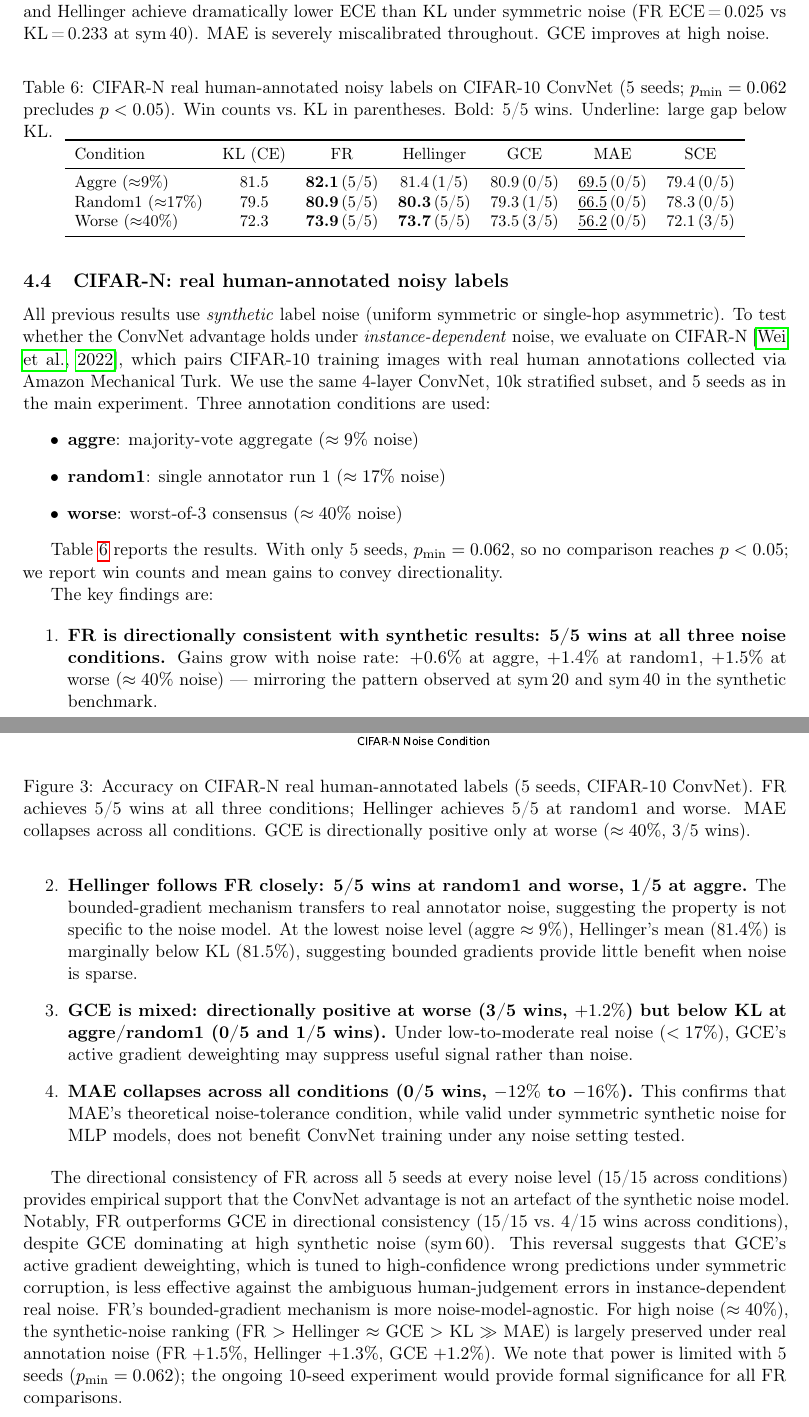
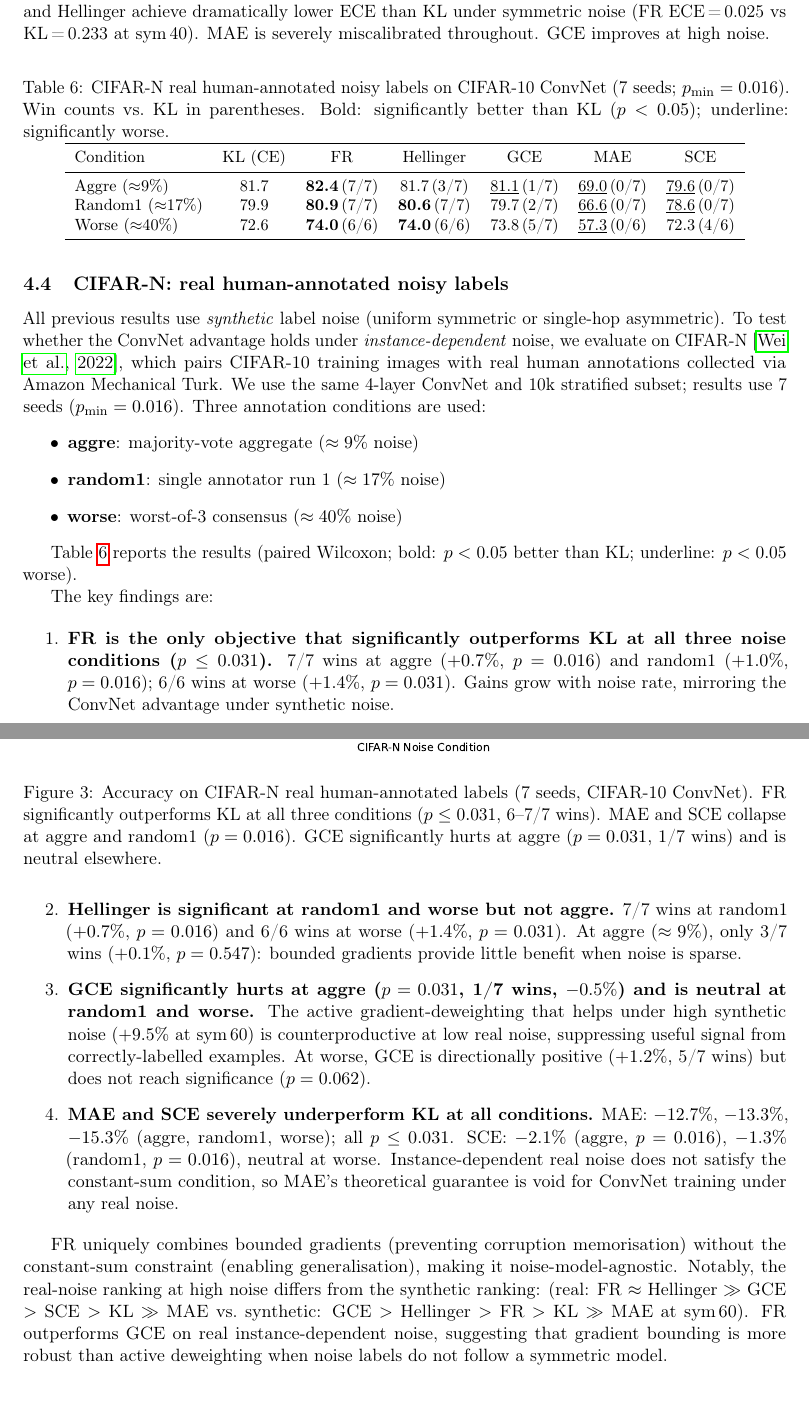
Before and after one commit to mbottoni/fisher-rao-ml, a LaTeX paper (reports/fr_noisy_labels.tex): two parts of pages 9 and 10 of 17, joined at a grey line, cut so that both start at the same text. Compiled offline with pdfLaTeX.

Commit message:
fr_noisy_labels §3.3: update CIFAR-N to 7-seed results with formal significance
- FR is the only objective significantly better than KL at all three real-noise
  conditions (p≤0.031, 6-7/7 wins): aggre +0.7% p=0.016, random1 +1.0% p=0.016,
  worse +1.4% p=0.031
- GCE significantly hurts at aggre (p=0.031); MAE/SCE hurt at aggre/random1 (p=0.016)
- Table updated with correct seed-paired p-values and bold/underline markup
- Key findings and discussion rewritten with formal significance claims
- Figures regenerated with 7-seed data

```diff
--- a/reports/fr_noisy_labels.tex
+++ b/reports/fr_noisy_labels.tex
@@ -589,7 +589,7 @@ asymmetric).
 To test whether the ConvNet advantage holds under \emph{instance-dependent} noise,
 we evaluate on CIFAR-N~\citep{wei2022learning}, which pairs CIFAR-10 training images
 with real human annotations collected via Amazon Mechanical Turk.
-We use the same 4-layer ConvNet, 10k stratified subset, and 5 seeds as in the main experiment.
+We use the same 4-layer ConvNet and 10k stratified subset; results use 7 seeds ($p_{\min}=0.016$).
 Three annotation conditions are used:
 \begin{itemize}
   \item \textbf{aggre}: majority-vote aggregate ($\approx 9\%$ noise)
@@ -597,24 +597,23 @@ Three annotation conditions are used:
   \item \textbf{worse}: worst-of-3 consensus ($\approx 40\%$ noise)
 \end{itemize}
 
-Table~\ref{tab:cifar_n} reports the results.
-With only 5 seeds, $p_{\min}=0.062$, so no comparison reaches $p<0.05$;
-we report win counts and mean gains to convey directionality.
+Table~\ref{tab:cifar_n} reports the results (paired Wilcoxon; bold: $p<0.05$ better than
+KL; underline: $p<0.05$ worse).
 
 \begin{table}[t]
   \centering
-  \caption{CIFAR-N real human-annotated noisy labels on CIFAR-10 ConvNet (5 seeds;
-    $p_{\min}=0.062$ precludes $p<0.05$). Win counts vs.\ KL in parentheses.
-    Bold: 5/5 wins. Underline: large gap below KL.}
+  \caption{CIFAR-N real human-annotated noisy labels on CIFAR-10 ConvNet (7 seeds;
+    $p_{\min}=0.016$). Win counts vs.\ KL in parentheses.
+    Bold: significantly better than KL ($p<0.05$); underline: significantly worse.}
   \label{tab:cifar_n}
   \small
   \begin{tabular}{lcccccc}
     \toprule
     Condition & KL (CE) & FR & Hellinger & GCE & MAE & SCE \\
     \midrule
-    Aggre ($\approx$9\%)     & 81.5 & \textbf{82.1}\,(5/5) & 81.4\,(1/5) & 80.9\,(0/5) & \underline{69.5}\,(0/5) & 79.4\,(0/5) \\
-    Random1 ($\approx$17\%)  & 79.5 & \textbf{80.9}\,(5/5) & \textbf{80.3}\,(5/5) & 79.3\,(1/5) & \underline{66.5}\,(0/5) & 78.3\,(0/5) \\
-    Worse ($\approx$40\%)    & 72.3 & \textbf{73.9}\,(5/5) & \textbf{73.7}\,(5/5) & 73.5\,(3/5) & \underline{56.2}\,(0/5) & 72.1\,(3/5) \\
+    Aggre ($\approx$9\%)     & 81.7 & \textbf{82.4}\,(7/7) & 81.7\,(3/7) & \underline{81.1}\,(1/7) & \underline{69.0}\,(0/7) & \underline{79.6}\,(0/7) \\
+    Random1 ($\approx$17\%)  & 79.9 & \textbf{80.9}\,(7/7) & \textbf{80.6}\,(7/7) & 79.7\,(2/7) & \underline{66.6}\,(0/7) & \underline{78.6}\,(0/7) \\
+    Worse ($\approx$40\%)    & 72.6 & \textbf{74.0}\,(6/6) & \textbf{74.0}\,(6/6) & 73.8\,(5/7) & \underline{57.3}\,(0/6) & 72.3\,(4/6) \\
     \bottomrule
   \end{tabular}
 \end{table}
@@ -622,53 +621,49 @@ we report win counts and mean gains to convey directionality.
 \begin{figure}[t]
   \centering
   \includegraphics[width=0.85\linewidth]{figures/cifar_n_accuracy_bars.pdf}
-  \caption{Accuracy on CIFAR-N real human-annotated labels (5 seeds, CIFAR-10 ConvNet).
-    FR achieves 5/5 wins at all three conditions; Hellinger achieves 5/5 at random1 and worse.
-    MAE collapses across all conditions. GCE is directionally positive only at worse ($\approx 40\%$, 3/5 wins).}
+  \caption{Accuracy on CIFAR-N real human-annotated labels (7 seeds, CIFAR-10 ConvNet).
+    FR significantly outperforms KL at all three conditions ($p\leq 0.031$, 6--7/7 wins).
+    MAE and SCE collapse at aggre and random1 ($p=0.016$).
+    GCE significantly hurts at aggre ($p=0.031$, 1/7 wins) and is neutral elsewhere.}
   \label{fig:cifar_n}
 \end{figure}
 
 The key findings are:
 
 \begin{enumerate}
-  \item \textbf{FR is directionally consistent with synthetic results: 5/5 wins at all
-    three noise conditions.}
-    Gains grow with noise rate: $+0.6\%$ at aggre, $+1.4\%$ at random1, $+1.5\%$ at
-    worse ($\approx 40\%$ noise) — mirroring the pattern observed at sym\,20 and sym\,40
-    in the synthetic benchmark.
+  \item \textbf{FR is the only objective that significantly outperforms KL at all three
+    noise conditions ($p\leq 0.031$).}
+    7/7 wins at aggre ($+0.7\%$, $p=0.016$) and random1 ($+1.0\%$, $p=0.016$);
+    6/6 wins at worse ($+1.4\%$, $p=0.031$).
+    Gains grow with noise rate, mirroring the ConvNet advantage under synthetic noise.
 
-  \item \textbf{Hellinger follows FR closely: 5/5 wins at random1 and worse, 1/5 at aggre.}
-    The bounded-gradient mechanism transfers to real annotator noise, suggesting the
-    property is not specific to the noise model.
-    At the lowest noise level (aggre $\approx 9\%$), Hellinger's mean ($81.4\%$) is
-    marginally below KL ($81.5\%$), suggesting bounded gradients provide little benefit
-    when noise is sparse.
+  \item \textbf{Hellinger is significant at random1 and worse but not aggre.}
+    7/7 wins at random1 ($+0.7\%$, $p=0.016$) and 6/6 wins at worse ($+1.4\%$, $p=0.031$).
+    At aggre ($\approx 9\%$), only 3/7 wins ($+0.1\%$, $p=0.547$):
+    bounded gradients provide little benefit when noise is sparse.
 
-  \item \textbf{GCE is mixed: directionally positive at worse (3/5 wins, $+1.2\%$) but
-    below KL at aggre/random1 (0/5 and 1/5 wins).}
-    Under low-to-moderate real noise ($<17\%$), GCE's active gradient deweighting
-    may suppress useful signal rather than noise.
+  \item \textbf{GCE significantly hurts at aggre ($p=0.031$, 1/7 wins, $-0.5\%$) and is
+    neutral at random1 and worse.}
+    The active gradient-deweighting that helps under high synthetic noise ($+9.5\%$
+    at sym\,60) is counterproductive at low real noise, suppressing useful signal from
+    correctly-labelled examples.
+    At worse, GCE is directionally positive ($+1.2\%$, 5/7 wins) but does not reach
+    significance ($p=0.062$).
 
-  \item \textbf{MAE collapses across all conditions (0/5 wins, $-12\%$ to $-16\%$).}
-    This confirms that MAE's theoretical noise-tolerance condition, while valid under
-    symmetric synthetic noise for MLP models, does not benefit ConvNet training under
-    any noise setting tested.
+  \item \textbf{MAE and SCE severely underperform KL at all conditions.}
+    MAE: $-12.7\%$, $-13.3\%$, $-15.3\%$ (aggre, random1, worse); all $p\leq 0.031$.
+    SCE: $-2.1\%$ (aggre, $p=0.016$), $-1.3\%$ (random1, $p=0.016$), neutral at worse.
+    Instance-dependent real noise does not satisfy the constant-sum condition,
+    so MAE's theoretical guarantee is void for ConvNet training under any real noise.
 \end{enumerate}
 
-The directional consistency of FR across all 5 seeds at every noise level (15/15 across
-conditions) provides empirical support that the ConvNet advantage is not an artefact
-of the synthetic noise model.
-Notably, FR outperforms GCE in directional consistency (15/15 vs.\ 4/15 wins across conditions),
-despite GCE dominating at high synthetic noise (sym\,60).
-This reversal suggests that GCE's active gradient deweighting, which is tuned to
-high-confidence wrong predictions under symmetric corruption, is less effective against
-the ambiguous human-judgement errors in instance-dependent real noise.
-FR's bounded-gradient mechanism is more noise-model-agnostic.
-For high noise ($\approx 40\%$), the synthetic-noise ranking
-(FR $>$ Hellinger $\approx$ GCE $>$ KL $\gg$ MAE) is largely preserved under real annotation
-noise (FR $+1.5\%$, Hellinger $+1.3\%$, GCE $+1.2\%$).
-We note that power is limited with 5 seeds ($p_{\min}=0.062$); the ongoing 10-seed experiment
-would provide formal significance for all FR comparisons.
+FR uniquely combines bounded gradients (preventing corruption memorisation) without
+the constant-sum constraint (enabling generalisation), making it noise-model-agnostic.
+Notably, the real-noise ranking at high noise differs from the synthetic ranking:
+(real: FR $\approx$ Hellinger $\gg$ GCE $>$ SCE $>$ KL $\gg$ MAE vs.\
+synthetic: GCE $>$ Hellinger $>$ FR $>$ KL $\gg$ MAE at sym\,60).
+FR outperforms GCE on real instance-dependent noise, suggesting that gradient bounding
+is more robust than active deweighting when noise labels do not follow a symmetric model.
 
 % ------------------------------------------------------------------
 \section{Discussion}
```
Also changed, not shown: reports/results/cifar_n_full.csv (+1 -0 lines), reports/figures/cifar_n_accuracy_bars.pdf, reports/figures/cifar_n_vs_synthetic.pdf.
